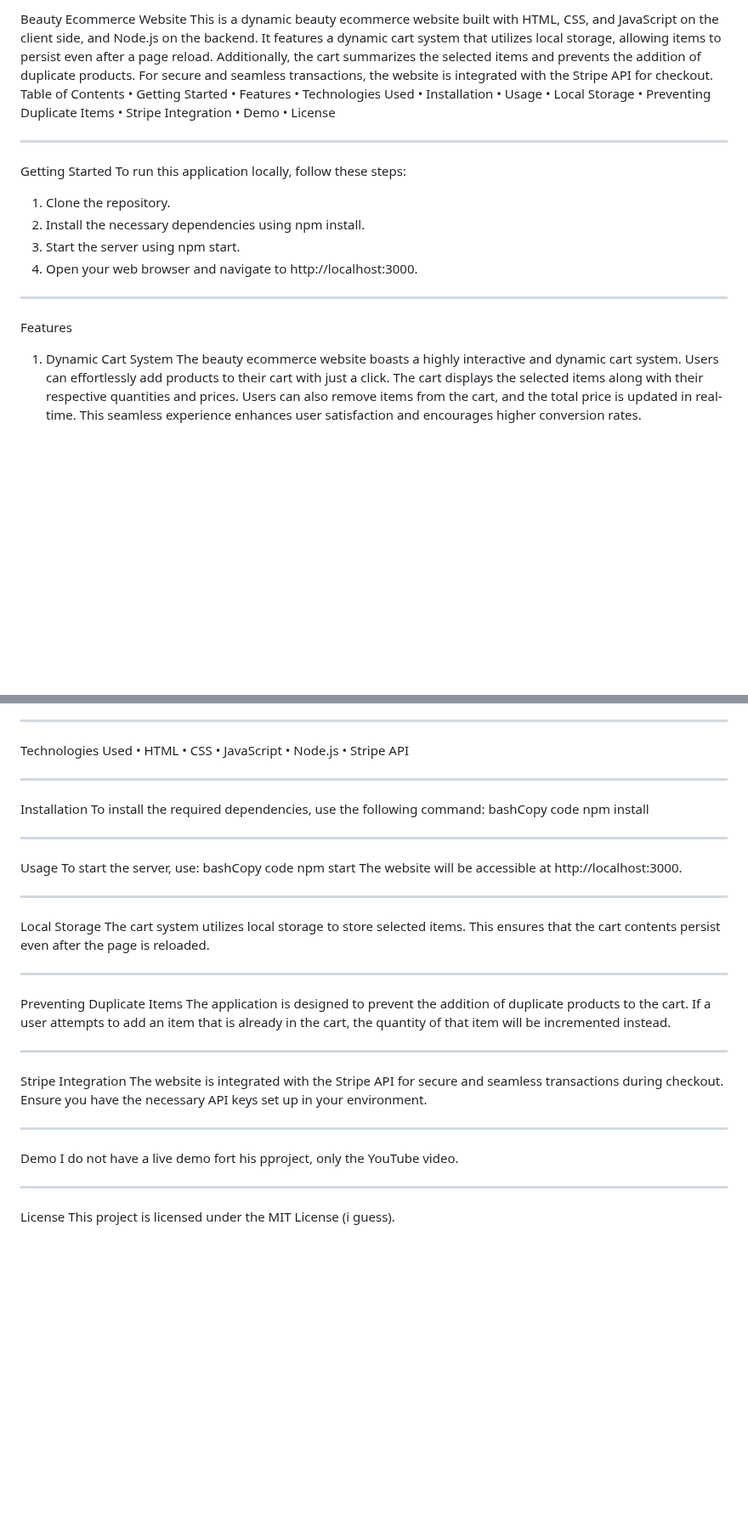
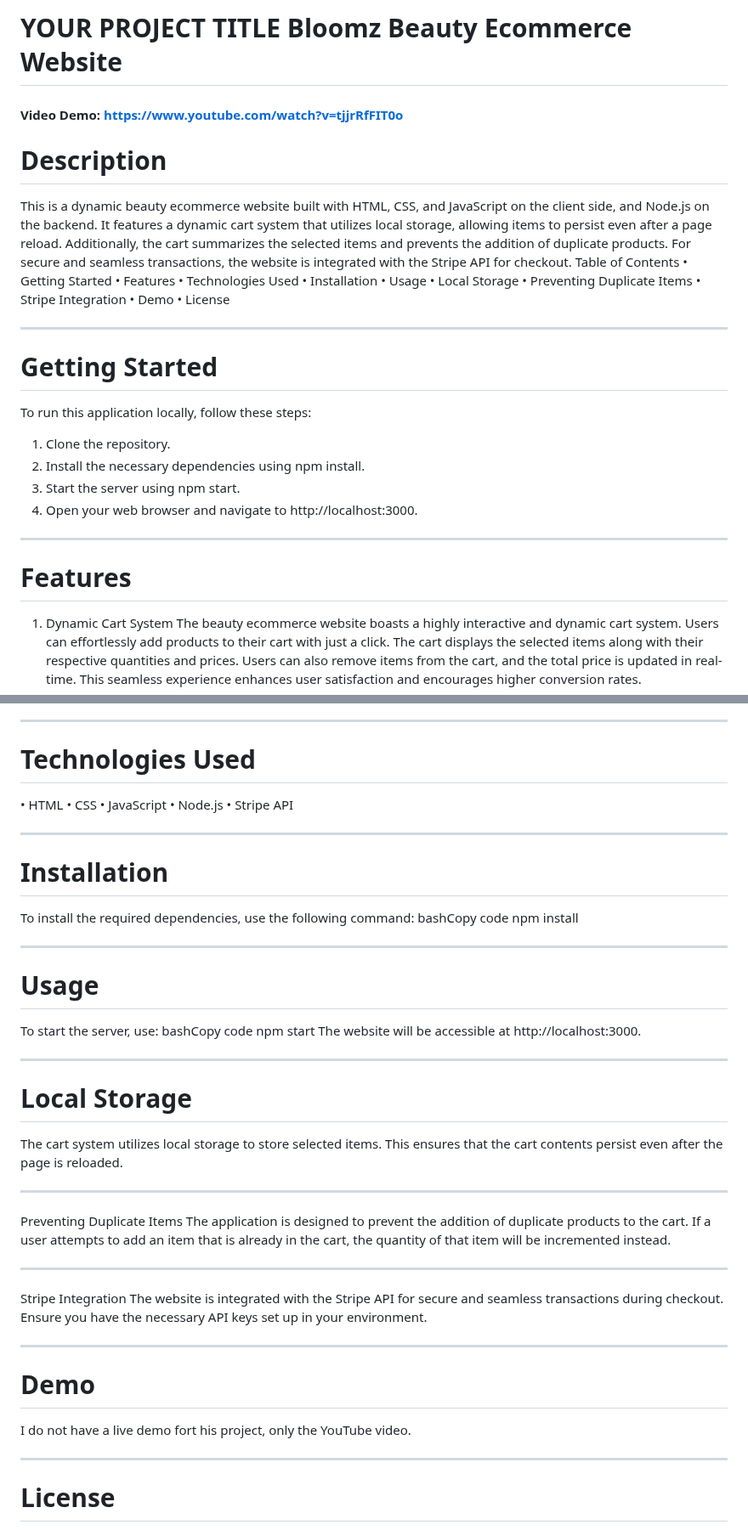
Before and after one commit to ACodes3/BeautyEComm, a Markdown page: README.md, 2 parts joined by grey strips. Shown at 85% size. Drawn GitHub-style; blank space fills up the shorter version.

Commit message:
edited the reame.md file

```diff
--- a/README.md
+++ b/README.md
@@ -1,4 +1,7 @@
-Beauty Ecommerce Website
+# YOUR PROJECT TITLE Bloomz Beauty Ecommerce Website
+#### Video Demo:  https://www.youtube.com/watch?v=tjjrRfFIT0o
+
+# Description
 This is a dynamic beauty ecommerce website built with HTML, CSS, and JavaScript on the client side, and Node.js on the backend. It features a dynamic cart system that utilizes local storage, allowing items to persist even after a page reload. Additionally, the cart summarizes the selected items and prevents the addition of duplicate products. For secure and seamless transactions, the website is integrated with the Stripe API for checkout.
 Table of Contents
 • Getting Started
@@ -14,7 +17,7 @@ Table of Contents
 
 ---
 
-Getting Started
+# Getting Started
 To run this application locally, follow these steps:
 
 1. Clone the repository.
@@ -24,7 +27,7 @@ To run this application locally, follow these steps:
 
 ---
 
-Features
+# Features
 
 1. Dynamic Cart System
    The beauty ecommerce website boasts a highly interactive and dynamic cart system. Users can effortlessly add products to their cart with just a click. The cart displays the selected items along with their respective quantities and prices. Users can also remove items from the cart, and the total price is updated in real-time. This seamless experience enhances user satisfaction and encourages higher conversion rates.
@@ -47,7 +50,7 @@ Features
 
 ---
 
-Technologies Used
+# Technologies Used
 • HTML
 • CSS
 • JavaScript
@@ -56,14 +59,14 @@ Technologies Used
 
 ---
 
-Installation
+# Installation
 To install the required dependencies, use the following command:
 bashCopy code
 npm install
 
 ---
 
-Usage
+# Usage
 To start the server, use:
 bashCopy code
 npm start
@@ -71,7 +74,7 @@ The website will be accessible at http://localhost:3000.
 
 ---
 
-Local Storage
+# Local Storage
 The cart system utilizes local storage to store selected items. This ensures that the cart contents persist even after the page is reloaded.
 
 ---
@@ -86,10 +89,10 @@ The website is integrated with the Stripe API for secure and seamless transactio
 
 ---
 
-Demo
-I do not have a live demo fort his pproject, only the YouTube video.
+# Demo
+I do not have a live demo fort his project, only the YouTube video.
 
 ---
 
-License
+# License
 This project is licensed under the MIT License (i guess).
```
